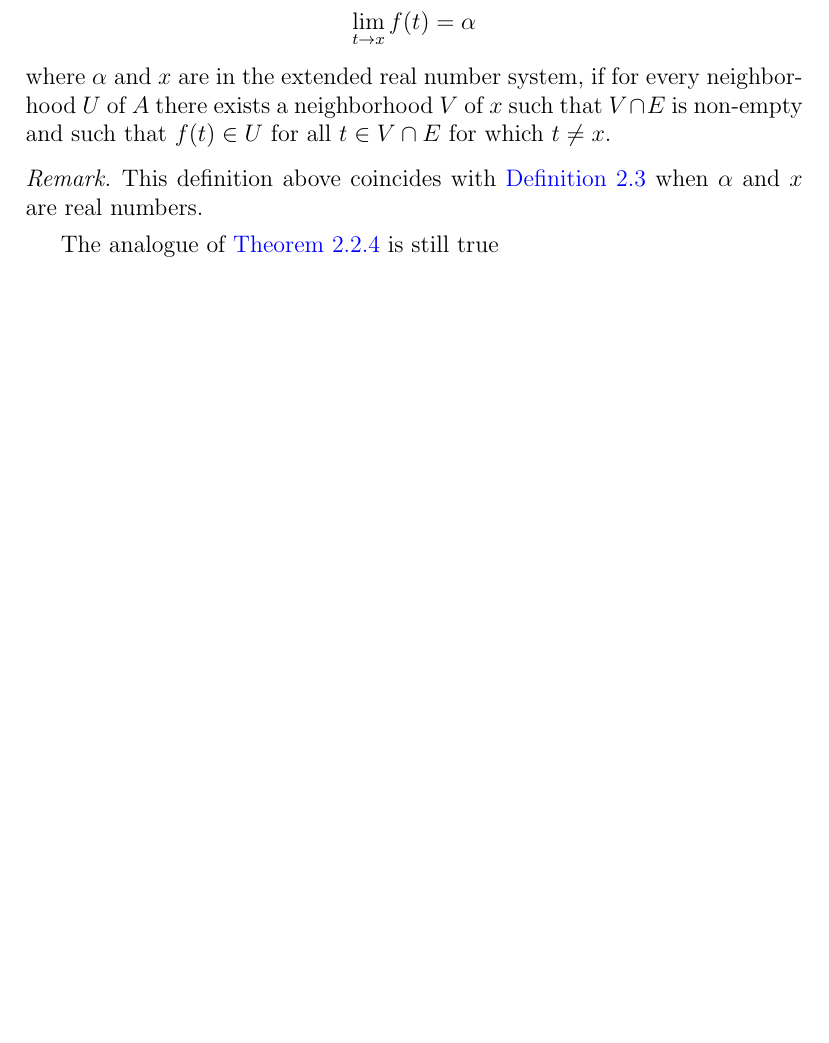
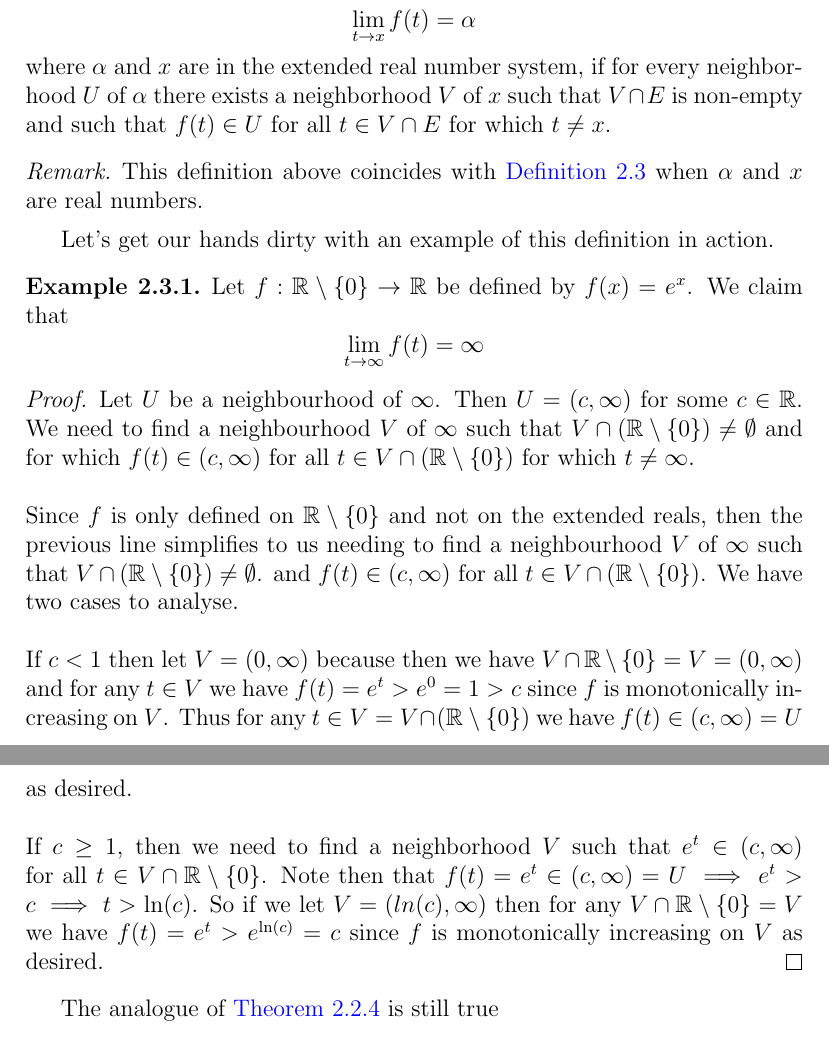
Before and after one commit to Shimal98/User-s-Guide-to-Calculus-in-R-n, a LaTeX paper (main.tex): part of page 7 of 17 before the commit and two parts of pages 7 and 8 of 18 after it, the two joined at a grey line, cut so that both start at the same text, the shorter picture padded with empty space. Compiled offline with pdfLaTeX.

Commit message:
Added example on infinite limits

```diff
--- a/main.tex
+++ b/main.tex
@@ -17,6 +17,7 @@
 
 \theoremstyle{definition}
 \newtheorem{definition}{Definition}[section]
+\numberwithin{definition}{subsection}
 
 \newtheorem{theorem}{Theorem}
 \numberwithin{theorem}{subsection}
@@ -26,6 +27,8 @@
 
 \newtheorem{result}{Result}
 
+\newtheorem{example}{Example}
+\numberwithin{example}{subsection}
 
 \theoremstyle{remark}
 \newtheorem*{remark}{Remark}
@@ -180,13 +183,28 @@
 
 
 	 \begin{definition}
-	 	Let $E \subseteq \R$ and let $f : E \to \R$ be any function. We say that $$\lim_{t \to x}f(t) = \alpha$$ where $\alpha$ and $x$ are in the extended real number system, if for every neighborhood $U$ of $A$ there exists a neighborhood $V$ of $x$ such that $V \cap E$ is non-empty and such that $f(t) \in U$ for all $t \in V \cap E$ for which $t \neq x$.
+	 	Let $E \subseteq \R$ and let $f : E \to \R$ be any function. We say that $$\lim_{t \to x}f(t) = \alpha$$ where $\alpha$ and $x$ are in the extended real number system, if for every neighborhood $U$ of $\alpha$ there exists a neighborhood $V$ of $x$ such that $V \cap E$ is non-empty and such that $f(t) \in U$ for all $t \in V \cap E$ for which $t \neq x$.
 	 \end{definition}
 
 
 	 \begin{remark}
 	 	This definition above coincides with \hyperlink{limit-function-defn}{Definition 2.3} when $\alpha$ and $x$ are real numbers.
 	 \end{remark}
+
+	 Let's get our hands dirty with an example of this definition in action.
+
+	 \begin{example}
+	 	Let $f : \R \setminus \{0\} \to \R$ be defined by $f(x) = e^x$. We claim that $$\lim_{t \to \infty} f(t) = \infty$$
+	 \end{example}
+
+	 \begin{proof}
+	 	Let $U$ be a neighbourhood of $\infty$. Then $U = (c, \infty)$ for some $c \in \R$. We need to find a neighbourhood $V$ of $\infty$ such that $V \cap\left(  \R \setminus \{0\}\right) \neq \emptyset $ and for which $f(t) \in (c, \infty)$ for all $t \in V \cap\left(  \R \setminus \{0\}\right) $ for which $t \neq \infty$. \\ \\
+	 	Since $f$ is only defined on $\R \setminus \{0\}$ and not on the extended reals, then the  previous line simplifies to us needing to find a neighbourhood $V$ of $\infty$ such that $V \cap\left(  \R \setminus \{0\}\right) \neq \emptyset $. and $f(t) \in (c, \infty)$ for all $t \in V \cap\left(  \R \setminus \{0\}\right) $.  We have two cases to analyse.\\ \\
+	 	If $c < 1$ then let $V = (0, \infty)$ because then we have $V \cap \R \setminus \{0\} = V = (0, \infty)$ and for any $t \in V$ we have $f(t) = e^t > e^0 = 1 > c$ since $f$ is monotonically increasing on $V$. Thus for any $t \in V = V \cap\left(  \R \setminus \{0\}\right)$ we have $f(t) \in (c, \infty) = U$ as desired. \\ \\
+	 	If $ c \geq 1$, then we need to find a neighborhood $V$ such that $e^t \in (c, \infty)$ for all $t \in V \cap \R \setminus \{0\}$. Note then that $f(t) = e^t \in (c, \infty) = U \implies e^t > c \implies t > \ln(c)$. So if we let $V = (ln(c), \infty)$ then for any $V \cap \R \setminus \{0\} = V$ we have $f(t) = e^t > e^{\ln(c)} = c$ since $f$ is monotonically increasing on $V$ as desired.
+	 \end{proof}
+
+
 
 	 The analogue of \hyperlink{limit-thm}{Theorem 2.2.4} is still true
 
```
Also changed, not shown: main.pdf, 4 other files.
